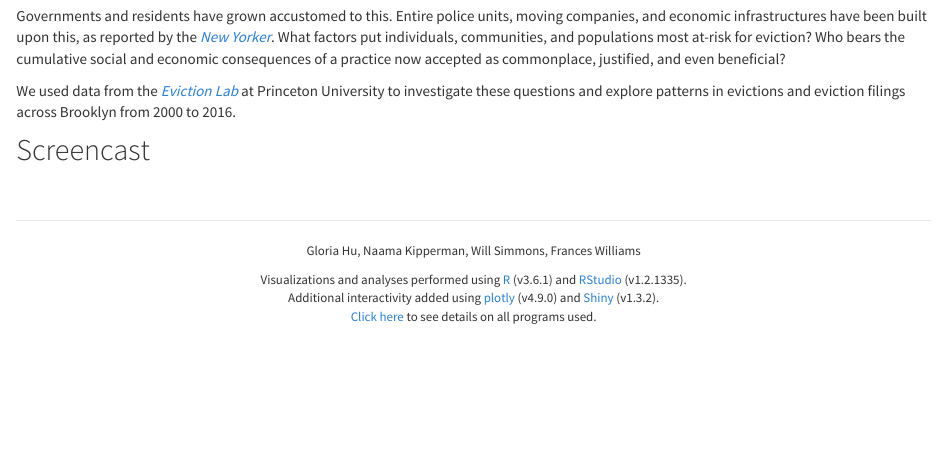
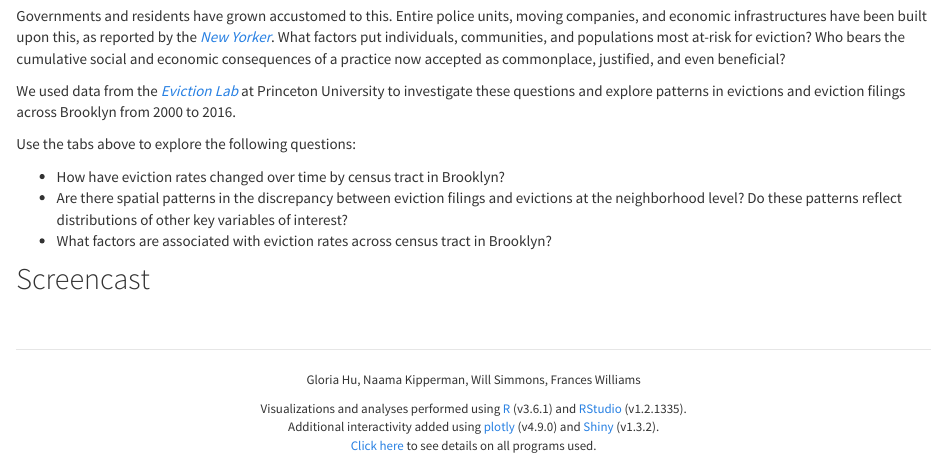
Before and after one commit to simmwill/evictions, an R Markdown document (index.Rmd): the page in a window 1100 px wide, from 840 px down. Rendered offline with R 4.5, knitr and Pandoc, with nearby package versions.

Commit message:
change to overview page - questions

```diff
--- a/index.Rmd
+++ b/index.Rmd
@@ -37,5 +37,11 @@ Governments and residents have grown accustomed to this. Entire police units, mo
 
 We used data from the [*Eviction Lab*](https://evictionlab.org) at Princeton University to investigate these questions and explore patterns in evictions and eviction filings across Brooklyn from 2000 to 2016.
 
+Use the tabs above to explore the following questions:
+
+  * How have eviction rates changed over time by census tract in Brooklyn?
+  * Are there spatial patterns in the discrepancy between eviction filings and evictions at the neighborhood level? Do these patterns reflect distributions of other key variables of interest?
+  * What factors are associated with eviction rates across census tract in Brooklyn?
+
 
 ## Screencast
```
